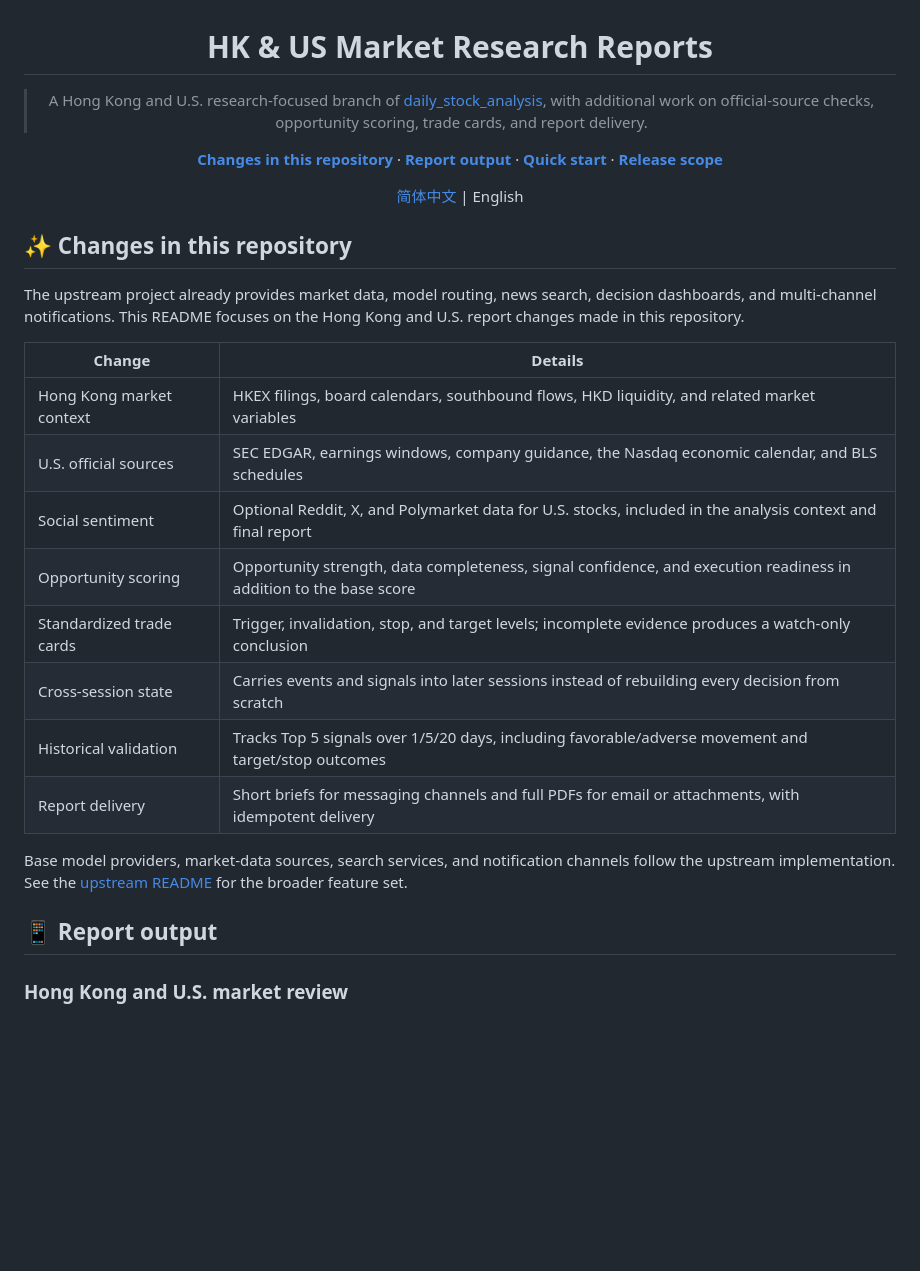
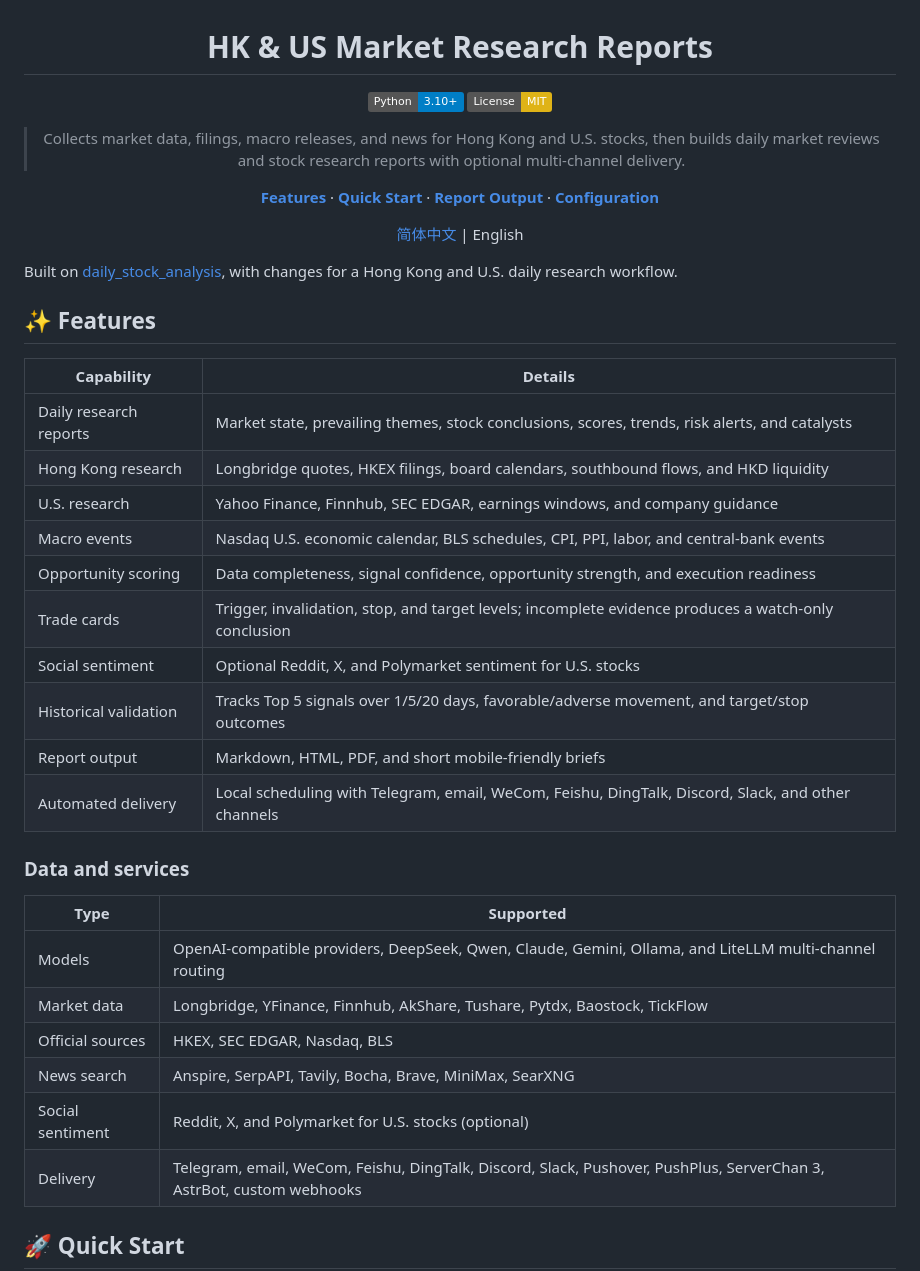
Before and after one commit to Ir1svanquish/hk-us-market-research, a Markdown page: README_EN.md, the part around one of its changes. GitHub-like rendering; badges without logos; blank space fills up the shorter version.

```diff
--- a/README_EN.md
+++ b/README_EN.md
@@ -2,32 +2,44 @@
 
 # HK & US Market Research Reports
 
-> A Hong Kong and U.S. research-focused branch of [daily_stock_analysis](https://github.com/ZhuLinsen/daily_stock_analysis), with additional work on official-source checks, opportunity scoring, trade cards, and report delivery.
+[![Python 3.10+](https://img.shields.io/badge/Python-3.10%2B-blue.svg)](https://www.python.org/downloads/)
+[![License: MIT](https://img.shields.io/badge/License-MIT-yellow.svg)](LICENSE)
 
-[**Changes in this repository**](#-changes-in-this-repository) · [**Report output**](#-report-output) · [**Quick start**](#-quick-start) · [**Release scope**](#-current-release-scope)
+> Collects market data, filings, macro releases, and news for Hong Kong and U.S. stocks, then builds daily market reviews and stock research reports with optional multi-channel delivery.
+
+[**Features**](#-features) · [**Quick Start**](#-quick-start) · [**Report Output**](#-report-output) · [**Configuration**](#-configuration)
 
 [简体中文](README.md) | English
 
 </div>
 
-## ✨ Changes in this repository
+Built on [daily_stock_analysis](https://github.com/ZhuLinsen/daily_stock_analysis), with changes for a Hong Kong and U.S. daily research workflow.
 
-The upstream project already provides market data, model routing, news search, decision dashboards, and multi-channel notifications. This README focuses on the Hong Kong and U.S. report changes made in this repository.
+## ✨ Features
 
-| Change | Details |
+| Capability | Details |
 | --- | --- |
-| Hong Kong market context | HKEX filings, board calendars, southbound flows, HKD liquidity, and related market variables |
-| U.S. official sources | SEC EDGAR, earnings windows, company guidance, the Nasdaq economic calendar, and BLS schedules |
-| Social sentiment | Optional Reddit, X, and Polymarket data for U.S. stocks, included in the analysis context and final report |
-| Opportunity scoring | Opportunity strength, data completeness, signal confidence, and execution readiness in addition to the base score |
-| Standardized trade cards | Trigger, invalidation, stop, and target levels; incomplete evidence produces a watch-only conclusion |
-| Cross-session state | Carries events and signals into later sessions instead of rebuilding every decision from scratch |
-| Historical validation | Tracks Top 5 signals over 1/5/20 days, including favorable/adverse movement and target/stop outcomes |
-| Report delivery | Short briefs for messaging channels and full PDFs for email or attachments, with idempotent delivery |
+| Daily research reports | Market state, prevailing themes, stock conclusions, scores, trends, risk alerts, and catalysts |
+| Hong Kong research | Longbridge quotes, HKEX filings, board calendars, southbound flows, and HKD liquidity |
+| U.S. research | Yahoo Finance, Finnhub, SEC EDGAR, earnings windows, and company guidance |
+| Macro events | Nasdaq U.S. economic calendar, BLS schedules, CPI, PPI, labor, and central-bank events |
+| Opportunity scoring | Data completeness, signal confidence, opportunity strength, and execution readiness |
+| Trade cards | Trigger, invalidation, stop, and target levels; incomplete evidence produces a watch-only conclusion |
+| Social sentiment | Optional Reddit, X, and Polymarket sentiment for U.S. stocks |
+| Historical validation | Tracks Top 5 signals over 1/5/20 days, favorable/adverse movement, and target/stop outcomes |
+| Report output | Markdown, HTML, PDF, and short mobile-friendly briefs |
+| Automated delivery | Local scheduling with Telegram, email, WeCom, Feishu, DingTalk, Discord, Slack, and other channels |
 
-Base model providers, market-data sources, search services, and notification channels follow the upstream implementation. See the [upstream README](https://github.com/ZhuLinsen/daily_stock_analysis/blob/main/README.md) for the broader feature set.
+### Data and services
 
-## 📱 Report output
+| Type | Supported |
+| --- | --- |
+| Models | OpenAI-compatible providers, DeepSeek, Qwen, Claude, Gemini, Ollama, and LiteLLM multi-channel routing |
+| Market data | Longbridge, YFinance, Finnhub, AkShare, Tushare, Pytdx, Baostock, TickFlow |
+| Official sources | HKEX, SEC EDGAR, Nasdaq, BLS |
+| News search | Anspire, SerpAPI, Tavily, Bocha, Brave, MiniMax, SearXNG |
+| Social sentiment | Reddit, X, and Polymarket for U.S. stocks (optional) |
+| Delivery | Telegram, email, WeCom, Feishu, DingTalk, Discord, Slack, Pushover, PushPlus, ServerChan 3, AstrBot, custom webhooks |
 
-### Hong Kong and U.S. market review
+## 🚀 Quick Start
 
```
Also changed, not shown: other parts of README_EN.md (+50 -74 lines), README.md (+81 -93 lines).
